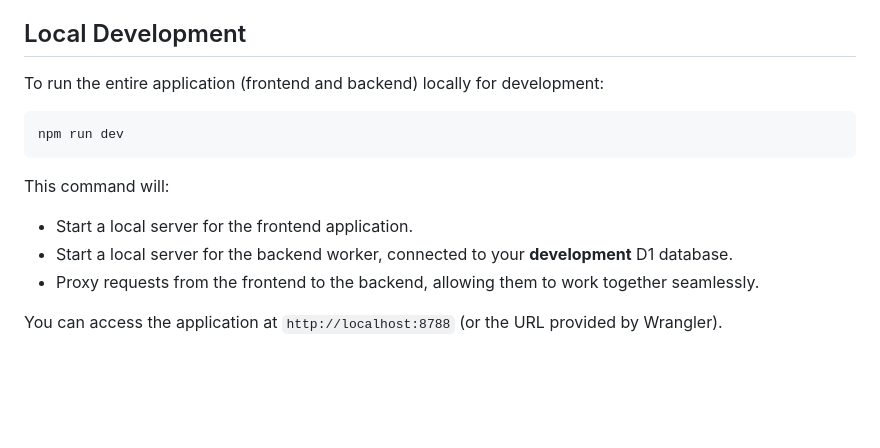
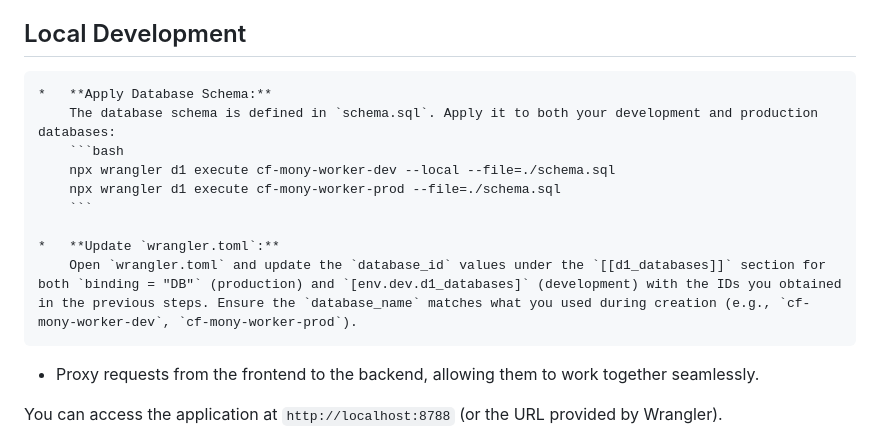
Before and after one commit to Hoang-Gia-Nguyen/expense-tracker-worker, a Markdown page: README.md, the part around the change. GitHub-like rendering; blank space fills up the shorter version.

Commit message:
Update README.md
database handling added

Co-authored-by: github-actions[bot] <41898282+github-actions[bot]@users.noreply.github.com>

````diff
--- a/README.md
+++ b/README.md
@@ -78,16 +78,15 @@ Follow these steps to set up your development environment:
     If you plan to deploy to Cloudflare Pages, update the `project-name` in the `deploy:pages` script within the root `package.json` to match your Cloudflare Pages project name.
 
 ## Local Development
+    *   **Apply Database Schema:**
+        The database schema is defined in `schema.sql`. Apply it to both your development and production databases:
+        ```bash
+        npx wrangler d1 execute cf-mony-worker-dev --local --file=./schema.sql
+        npx wrangler d1 execute cf-mony-worker-prod --file=./schema.sql
+        ```
 
-To run the entire application (frontend and backend) locally for development:
-
-```bash
-npm run dev
-```
-
-This command will:
--   Start a local server for the frontend application.
--   Start a local server for the backend worker, connected to your **development** D1 database.
+    *   **Update `wrangler.toml`:**
+        Open `wrangler.toml` and update the `database_id` values under the `[[d1_databases]]` section for both `binding = "DB"` (production) and `[env.dev.d1_databases]` (development) with the IDs you obtained in the previous steps. Ensure the `database_name` matches what you used during creation (e.g., `cf-mony-worker-dev`, `cf-mony-worker-prod`).
 -   Proxy requests from the frontend to the backend, allowing them to work together seamlessly.
 
 You can access the application at `http://localhost:8788` (or the URL provided by Wrangler).
````
